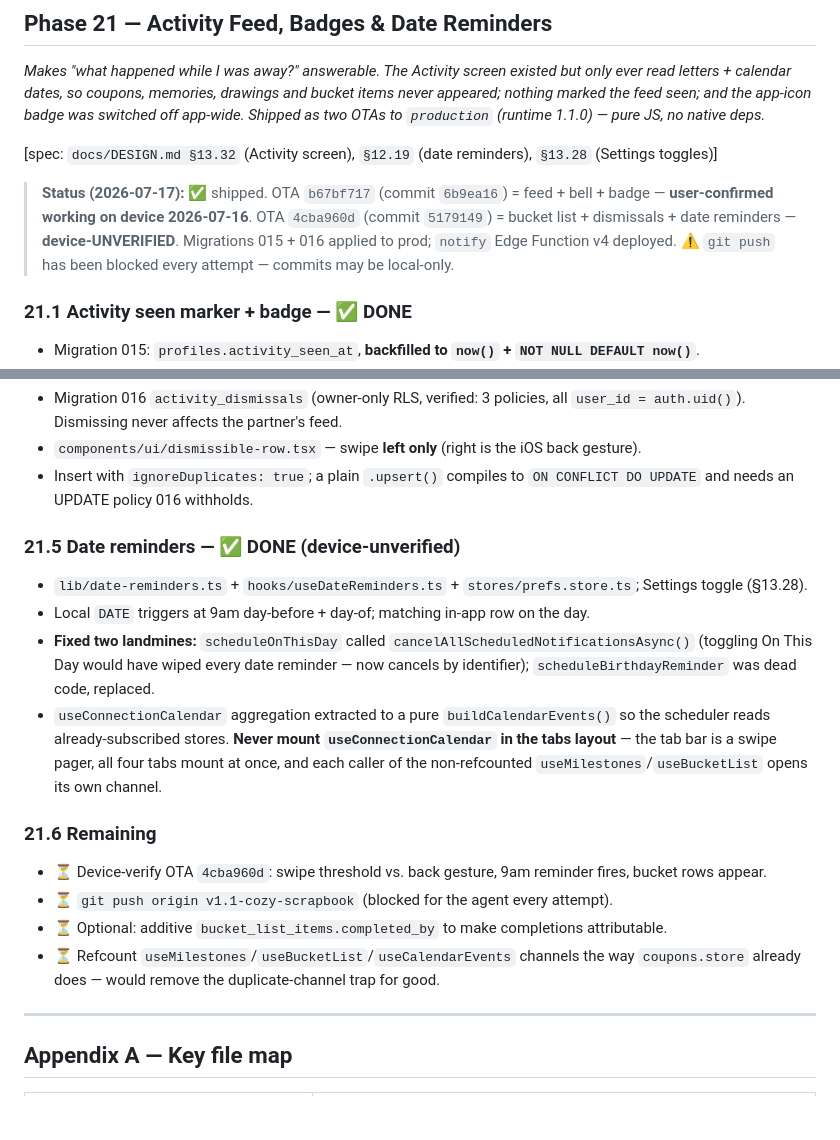
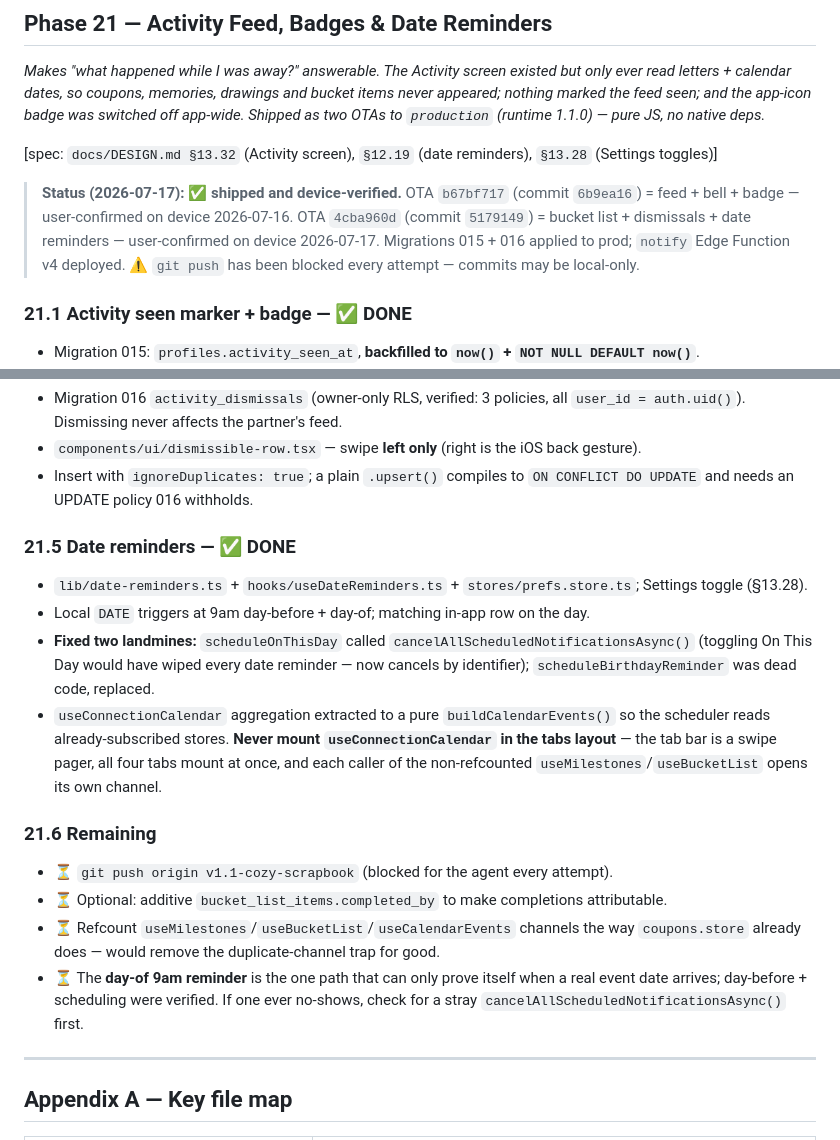
Before and after one commit to rdlocket1012-lgtm/rdlocket1012-lgtm.github.io, a Markdown page: docs/BUILD_PLAN.md, 2 parts joined by grey strips. GitHub-like rendering; blank space fills up the shorter version.

Commit message:
docs: mark Phase 21 device-verified
User confirmed OTA 4cba960d (bucket list, swipe-to-dismiss, date reminders)
working on device. Both Phase 21 OTAs are now verified on hardware.

The day-of 9am reminder stays listed as outstanding: it can only prove itself
when a real event date arrives, so it's noted with the first thing to check
(a stray cancelAllScheduledNotificationsAsync) if one ever no-shows.

Co-Authored-By: Claude Opus 4.8 <noreply@anthropic.com>

```diff
--- a/docs/BUILD_PLAN.md
+++ b/docs/BUILD_PLAN.md
@@ -883,7 +883,7 @@ eas update --branch production                    # OTA for JS-only changes
 
 [spec: `docs/DESIGN.md §13.32` (Activity screen), `§12.19` (date reminders), `§13.28` (Settings toggles)]
 
-> **Status (2026-07-17):** ✅ shipped. OTA `b67bf717` (commit `6b9ea16`) = feed + bell + badge — **user-confirmed working on device 2026-07-16**. OTA `4cba960d` (commit `5179149`) = bucket list + dismissals + date reminders — **device-UNVERIFIED**. Migrations 015 + 016 applied to prod; `notify` Edge Function v4 deployed. ⚠️ `git push` has been blocked every attempt — commits may be local-only.
+> **Status (2026-07-17):** ✅ **shipped and device-verified.** OTA `b67bf717` (commit `6b9ea16`) = feed + bell + badge — user-confirmed on device 2026-07-16. OTA `4cba960d` (commit `5179149`) = bucket list + dismissals + date reminders — user-confirmed on device 2026-07-17. Migrations 015 + 016 applied to prod; `notify` Edge Function v4 deployed. ⚠️ `git push` has been blocked every attempt — commits may be local-only.
 
 ### 21.1 Activity seen marker + badge — ✅ DONE
 - Migration 015: `profiles.activity_seen_at`, **backfilled to `now()` + `NOT NULL DEFAULT now()`**.
@@ -907,17 +907,17 @@ eas update --branch production                    # OTA for JS-only changes
 - `components/ui/dismissible-row.tsx` — swipe **left only** (right is the iOS back gesture).
 - Insert with `ignoreDuplicates: true`; a plain `.upsert()` compiles to `ON CONFLICT DO UPDATE` and needs an UPDATE policy 016 withholds.
 
-### 21.5 Date reminders — ✅ DONE (device-unverified)
+### 21.5 Date reminders — ✅ DONE
 - `lib/date-reminders.ts` + `hooks/useDateReminders.ts` + `stores/prefs.store.ts`; Settings toggle (§13.28).
 - Local `DATE` triggers at 9am day-before + day-of; matching in-app row on the day.
 - **Fixed two landmines:** `scheduleOnThisDay` called `cancelAllScheduledNotificationsAsync()` (toggling On This Day would have wiped every date reminder — now cancels by identifier); `scheduleBirthdayReminder` was dead code, replaced.
 - `useConnectionCalendar` aggregation extracted to a pure `buildCalendarEvents()` so the scheduler reads already-subscribed stores. **Never mount `useConnectionCalendar` in the tabs layout** — the tab bar is a swipe pager, all four tabs mount at once, and each caller of the non-refcounted `useMilestones`/`useBucketList` opens its own channel.
 
 ### 21.6 Remaining
-- ⏳ Device-verify OTA `4cba960d`: swipe threshold vs. back gesture, 9am reminder fires, bucket rows appear.
 - ⏳ `git push origin v1.1-cozy-scrapbook` (blocked for the agent every attempt).
 - ⏳ Optional: additive `bucket_list_items.completed_by` to make completions attributable.
 - ⏳ Refcount `useMilestones`/`useBucketList`/`useCalendarEvents` channels the way `coupons.store` already does — would remove the duplicate-channel trap for good.
+- ⏳ The **day-of 9am reminder** is the one path that can only prove itself when a real event date arrives; day-before + scheduling were verified. If one ever no-shows, check for a stray `cancelAllScheduledNotificationsAsync()` first.
 
 ---
 
```
